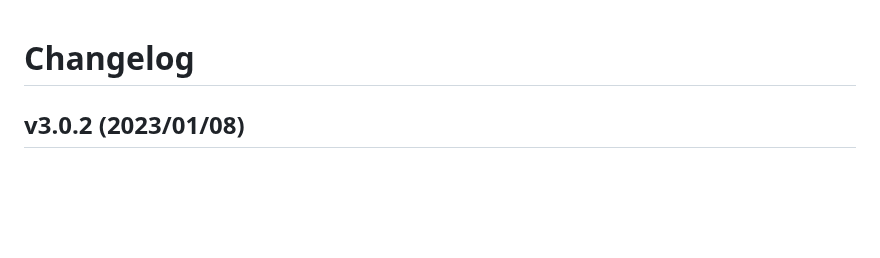
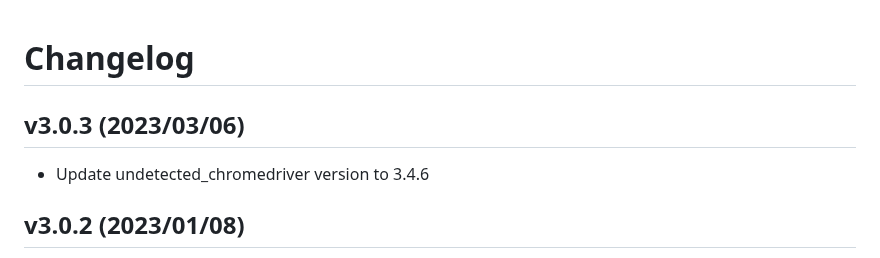
Before and after one commit to FlareSolverr/FlareSolverr, a Markdown page: CHANGELOG.md, the part around the change. Rendered like a GitHub page; blank space fills up the shorter version.

Commit message:
Update changelog

```diff
--- a/CHANGELOG.md
+++ b/CHANGELOG.md
@@ -1,4 +1,8 @@
 # Changelog
+
+## v3.0.3 (2023/03/06)
+
+* Update undetected_chromedriver version to 3.4.6
 
 ## v3.0.2 (2023/01/08)
 
```
